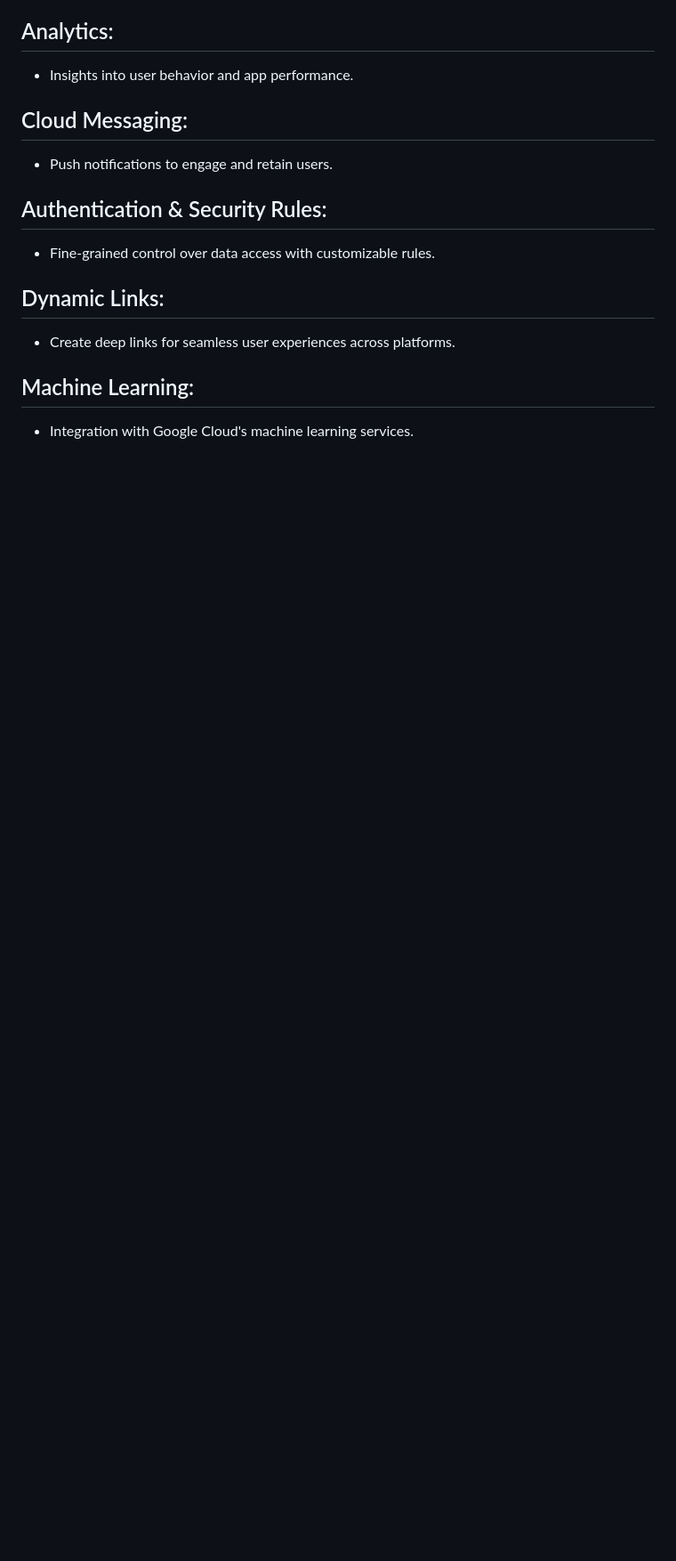
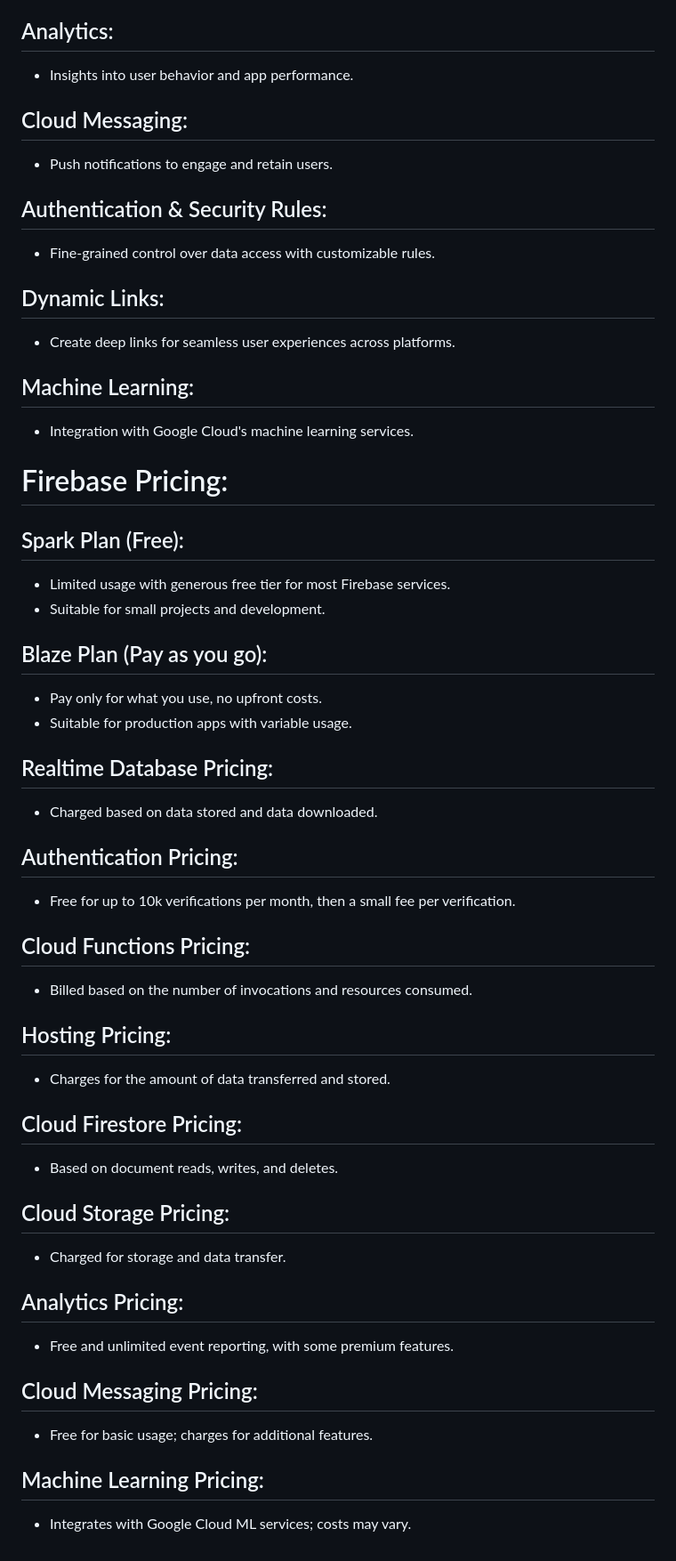
Before and after one commit to Asifekhlaque/Learn_FireBase, a Markdown page: README.md, the part around the change. Shown: that part at 89% size. Drawn GitHub-style; blank space fills up the shorter version.

```diff
--- a/README.md
+++ b/README.md
@@ -57,3 +57,28 @@
 - Create deep links for seamless user experiences across platforms.
 ## Machine Learning:
 - Integration with Google Cloud's machine learning services.
+# Firebase Pricing:
+## Spark Plan (Free):
+- Limited usage with generous free tier for most Firebase services.
+- Suitable for small projects and development.
+## Blaze Plan (Pay as you go):
+- Pay only for what you use, no upfront costs.
+- Suitable for production apps with variable usage.
+## Realtime Database Pricing:
+- Charged based on data stored and data downloaded.
+## Authentication Pricing:
+- Free for up to 10k verifications per month, then a small fee per verification.
+## Cloud Functions Pricing:
+- Billed based on the number of invocations and resources consumed.
+## Hosting Pricing:
+- Charges for the amount of data transferred and stored.
+## Cloud Firestore Pricing:
+- Based on document reads, writes, and deletes.
+## Cloud Storage Pricing:
+- Charged for storage and data transfer.
+## Analytics Pricing:
+- Free and unlimited event reporting, with some premium features.
+## Cloud Messaging Pricing:
+- Free for basic usage; charges for additional features.
+## Machine Learning Pricing:
+- Integrates with Google Cloud ML services; costs may vary.
```
